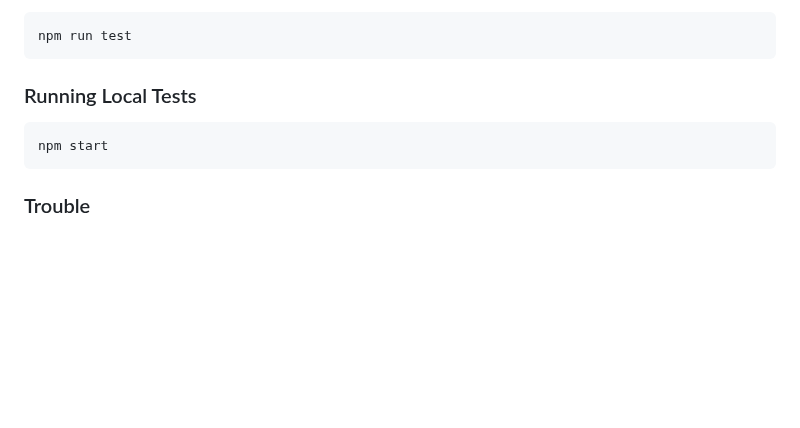
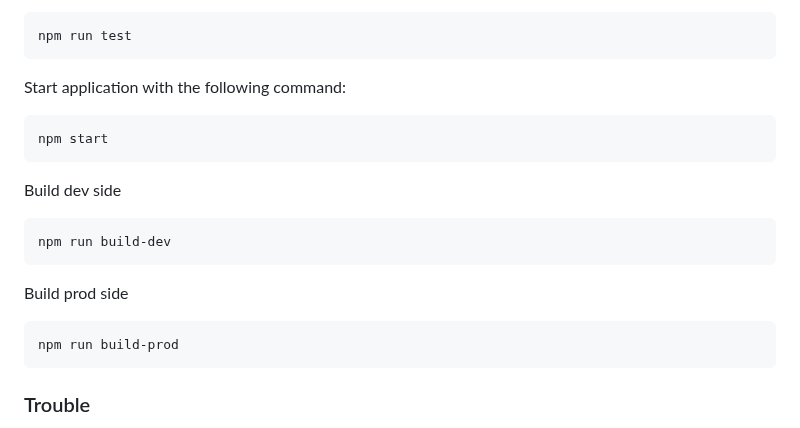
Before and after one commit to soojiyou/FE-4-Article-Analysis-Website, a Markdown page: README.md, the part around the change. Drawn GitHub-style; blank space fills up the shorter version.

````diff
--- a/README.md
+++ b/README.md
@@ -72,9 +72,19 @@ Unit Testing using Jest Framework
 npm run test
 ```
 
-### Running Local Tests
+Start application with the following command:
 ```bash
 npm start
+```
+
+Build dev side
+```bash
+npm run build-dev
+```
+
+Build prod side
+```bash
+npm run build-prod
 ```
 
 
````
